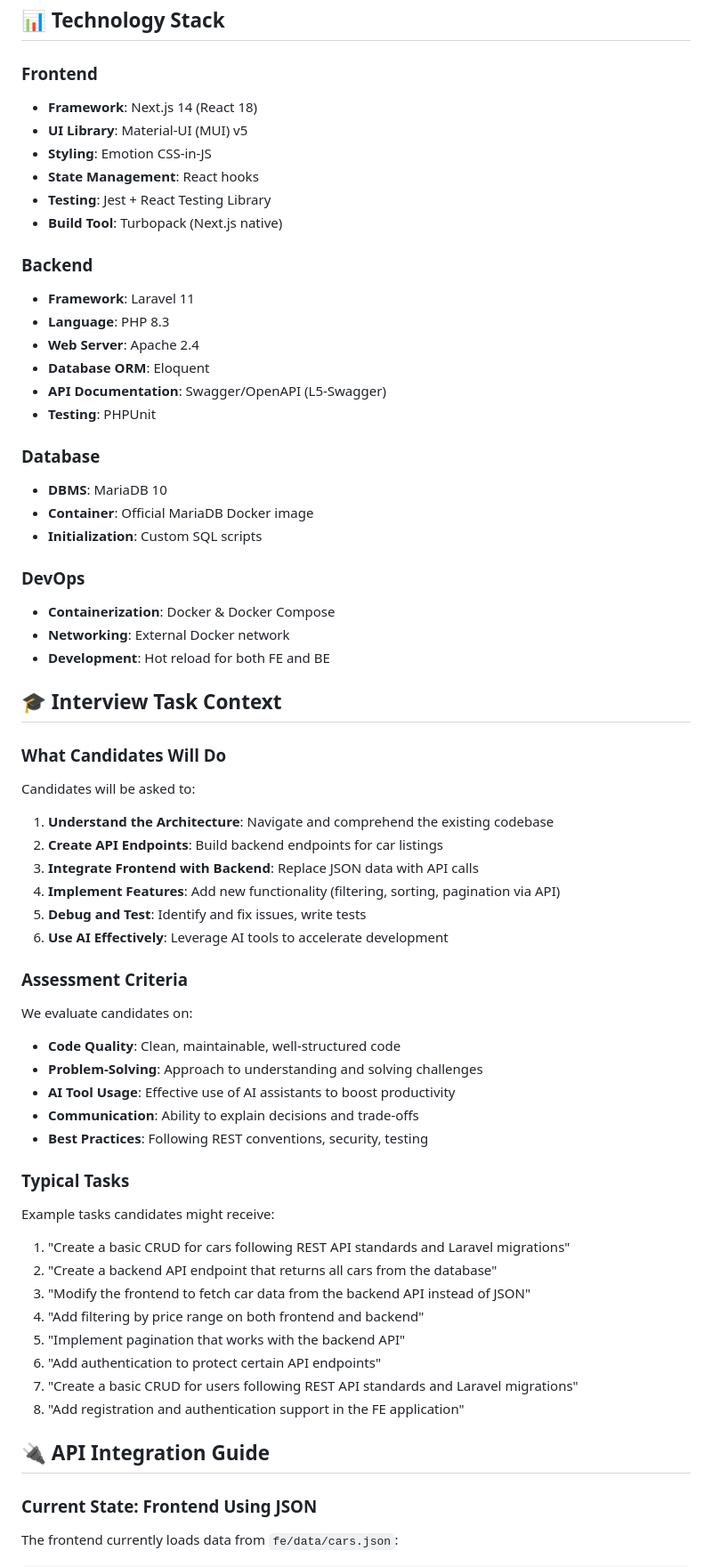
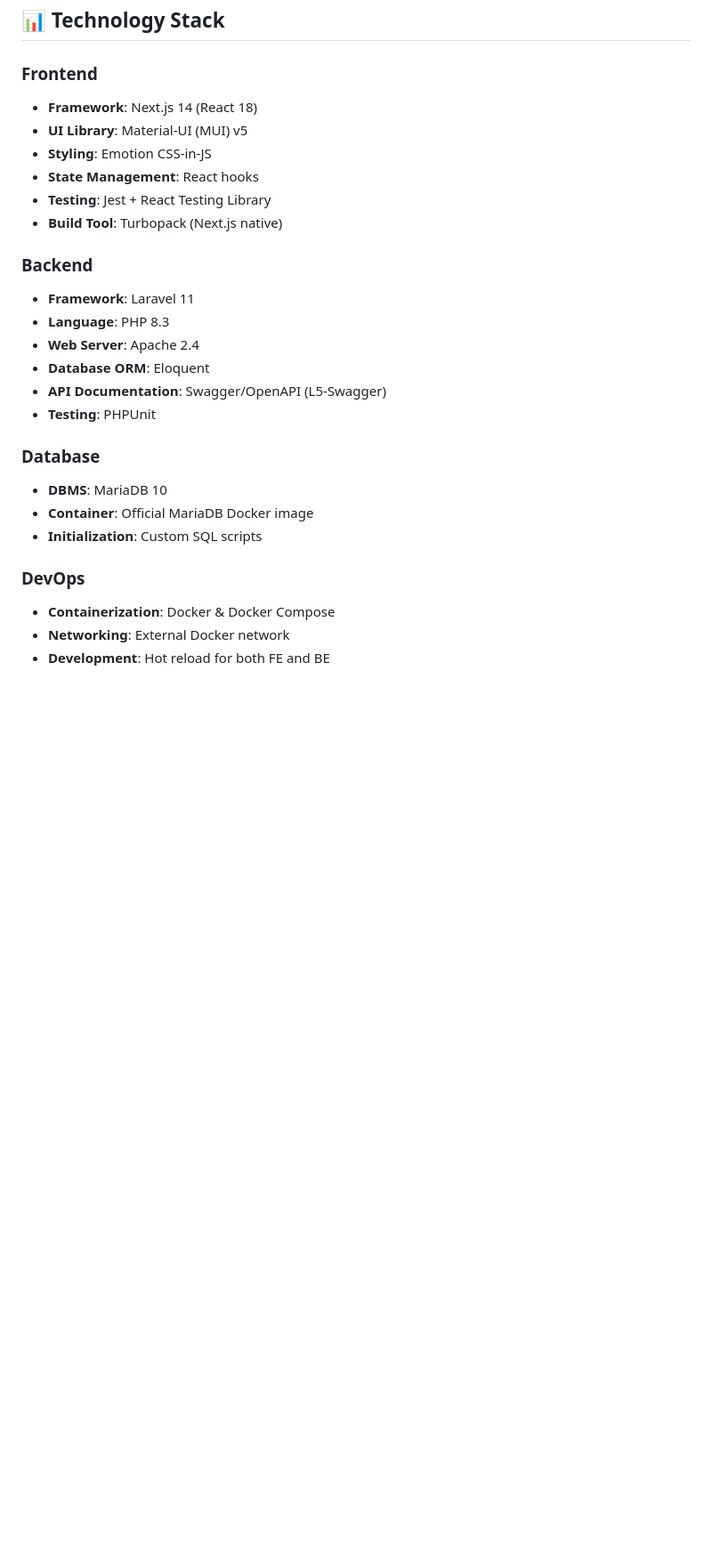
Before and after one commit to AutoScout24/lm-hiring-ai-node-js-php-listing, a Markdown page: README.md, the part around one of its changes. Shown at 89% size. Drawn GitHub-style; blank space fills up the shorter version.

```diff
--- a/README.md
+++ b/README.md
@@ -92,6 +93,7 @@ make clean-be           # Remove backend containers and volumes
 ## 📊 Technology Stack
 
 ### Frontend
+
 - **Framework**: Next.js 14 (React 18)
 - **UI Library**: Material-UI (MUI) v5
 - **Styling**: Emotion CSS-in-JS
@@ -100,6 +102,7 @@ make clean-be           # Remove backend containers and volumes
 - **Build Tool**: Turbopack (Next.js native)
 
 ### Backend
+
 - **Framework**: Laravel 11
 - **Language**: PHP 8.3
 - **Web Server**: Apache 2.4
@@ -108,54 +111,13 @@ make clean-be           # Remove backend containers and volumes
 - **Testing**: PHPUnit
 
 ### Database
+
 - **DBMS**: MariaDB 10
 - **Container**: Official MariaDB Docker image
 - **Initialization**: Custom SQL scripts
 
 ### DevOps
+
 - **Containerization**: Docker & Docker Compose
 - **Networking**: External Docker network
 - **Development**: Hot reload for both FE and BE
-
-## 🎓 Interview Task Context
-
-### What Candidates Will Do
-
-Candidates will be asked to:
-
-1. **Understand the Architecture**: Navigate and comprehend the existing codebase
-2. **Create API Endpoints**: Build backend endpoints for car listings
-3. **Integrate Frontend with Backend**: Replace JSON data with API calls
-4. **Implement Features**: Add new functionality (filtering, sorting, pagination via API)
-5. **Debug and Test**: Identify and fix issues, write tests
-6. **Use AI Effectively**: Leverage AI tools to accelerate development
-
-### Assessment Criteria
-
-We evaluate candidates on:
-
-- **Code Quality**: Clean, maintainable, well-structured code
-- **Problem-Solving**: Approach to understanding and solving challenges
-- **AI Tool Usage**: Effective use of AI assistants to boost productivity
-- **Communication**: Ability to explain decisions and trade-offs
-- **Best Practices**: Following REST conventions, security, testing
-
-### Typical Tasks
-
-Example tasks candidates might receive:
-
-1. "Create a basic CRUD for cars following REST API standards and Laravel migrations"
-2. "Create a backend API endpoint that returns all cars from the database"
-3. "Modify the frontend to fetch car data from the backend API instead of JSON"
-4. "Add filtering by price range on both frontend and backend"
-5. "Implement pagination that works with the backend API"
-6. "Add authentication to protect certain API endpoints"
-7. "Create a basic CRUD for users following REST API standards and Laravel migrations"
-8. "Add registration and authentication support in the FE application"
-
-## 🔌 API Integration Guide
-
-### Current State: Frontend Using JSON
-
-The frontend currently loads data from `fe/data/cars.json`:
-
```
Also changed, not shown: other parts of README.md (+4 -93 lines).
